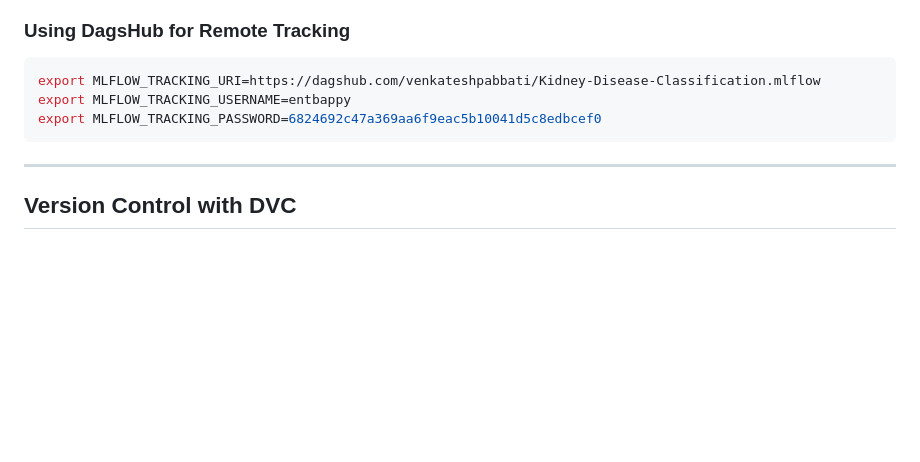
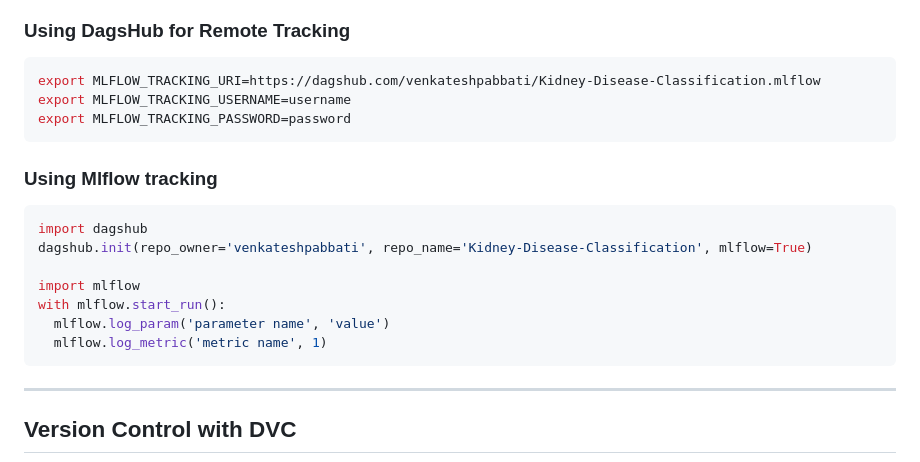
Before and after one commit to venkateshpabbati/kidney-disease-classification, a Markdown page: README.md, the part around the change. Rendered like a GitHub page; blank space fills up the shorter version.

Commit message:
Update README.md
mlflow tracking updated

````diff
--- a/README.md
+++ b/README.md
@@ -82,10 +82,20 @@ mlflow ui
 ### Using DagsHub for Remote Tracking
 ```bash
 export MLFLOW_TRACKING_URI=https://dagshub.com/venkateshpabbati/Kidney-Disease-Classification.mlflow
-export MLFLOW_TRACKING_USERNAME=entbappy
-export MLFLOW_TRACKING_PASSWORD=6824692c47a369aa6f9eac5b10041d5c8edbcef0
+export MLFLOW_TRACKING_USERNAME=username
+export MLFLOW_TRACKING_PASSWORD=password
 ```
 
+### Using Mlflow tracking
+```bash
+import dagshub
+dagshub.init(repo_owner='venkateshpabbati', repo_name='Kidney-Disease-Classification', mlflow=True)
+
+import mlflow
+with mlflow.start_run():
+  mlflow.log_param('parameter name', 'value')
+  mlflow.log_metric('metric name', 1)
+```
 ---
 
 ## Version Control with DVC
````
